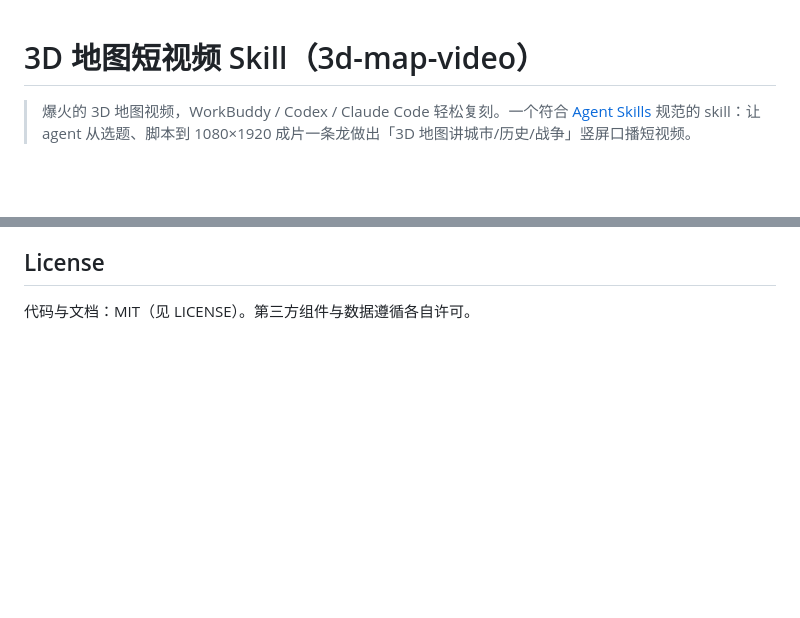
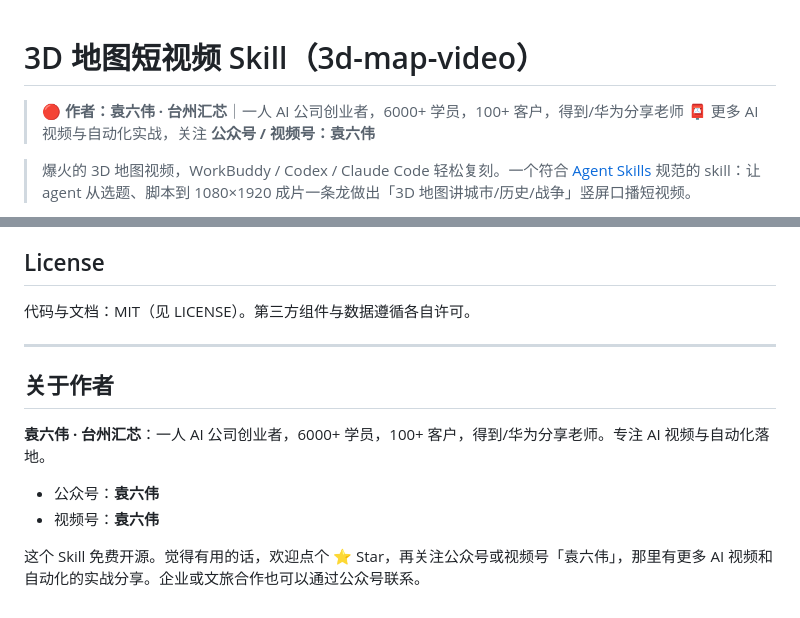
Before and after one commit to sixwei2025/3d-map-video-skill, a Markdown page: README.md, 2 parts joined by grey strips. Drawn GitHub-style; blank space fills up the shorter version.

Commit message:
Add author & brand info

```diff
--- a/README.md
+++ b/README.md
@@ -1,4 +1,8 @@
 # 3D 地图短视频 Skill（3d-map-video）
+
+> 🔴 **作者：袁六伟 · 台州汇芯**｜一人 AI 公司创业者，6000+ 学员，100+ 客户，得到/华为分享老师
+> 📮 更多 AI 视频与自动化实战，关注 **公众号 / 视频号：袁六伟**
+
 
 > 爆火的 3D 地图视频，WorkBuddy / Codex / Claude Code 轻松复刻。一个符合 [Agent Skills](https://agentskills.io/specification) 规范的 skill：让 agent 从选题、脚本到 1080×1920 成片一条龙做出「3D 地图讲城市/历史/战争」竖屏口播短视频。
 
@@ -78,3 +82,14 @@ assets/showcase/  README 效果图
 
 ## License
 代码与文档：MIT（见 LICENSE）。第三方组件与数据遵循各自许可。
+
+---
+
+## 关于作者
+
+**袁六伟 · 台州汇芯**：一人 AI 公司创业者，6000+ 学员，100+ 客户，得到/华为分享老师。专注 AI 视频与自动化落地。
+
+- 公众号：**袁六伟**
+- 视频号：**袁六伟**
+
+这个 Skill 免费开源。觉得有用的话，欢迎点个 ⭐ Star，再关注公众号或视频号「袁六伟」，那里有更多 AI 视频和自动化的实战分享。企业或文旅合作也可以通过公众号联系。
```
Also changed, not shown: skills/3d-map-video/SKILL.md (+2 -0 lines).
